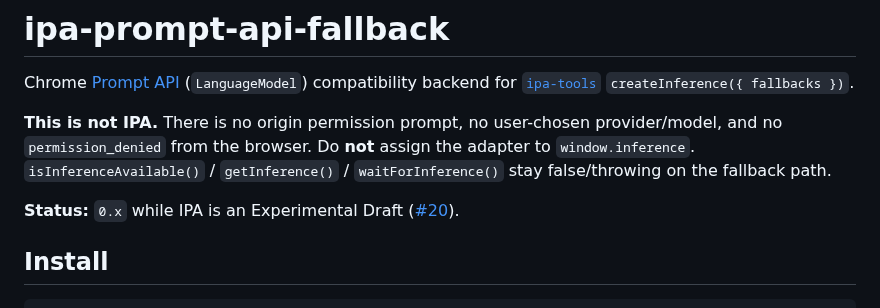
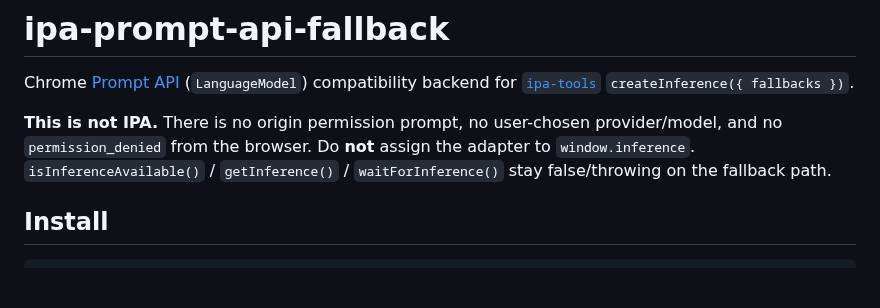
Before and after one commit to SamSamskies/inference-provider-api, a Markdown page: packages/ipa-prompt-api-fallback/README.md, the part around the change. Rendered like a GitHub page; blank space fills up the shorter version.

Commit message:
Drop Experimental Draft status lines from package READMEs.
Co-authored-by: Cursor <cursoragent@cursor.com>

```diff
--- a/packages/ipa-prompt-api-fallback/README.md
+++ b/packages/ipa-prompt-api-fallback/README.md
@@ -3,8 +3,6 @@
 Chrome [Prompt API](https://developer.chrome.com/docs/ai/prompt-api) (`LanguageModel`) compatibility backend for [`ipa-tools`](../ipa-tools) `createInference({ fallbacks })`.
 
 **This is not IPA.** There is no origin permission prompt, no user-chosen provider/model, and no `permission_denied` from the browser. Do **not** assign the adapter to `window.inference`. `isInferenceAvailable()` / `getInference()` / `waitForInference()` stay false/throwing on the fallback path.
-
-**Status:** `0.x` while IPA is an Experimental Draft ([#20](https://github.com/SamSamskies/inference-provider-api/issues/20)).
 
 ## Install
 
```
Also changed, not shown: packages/ipa-tools/README.md (+0 -2 lines).
